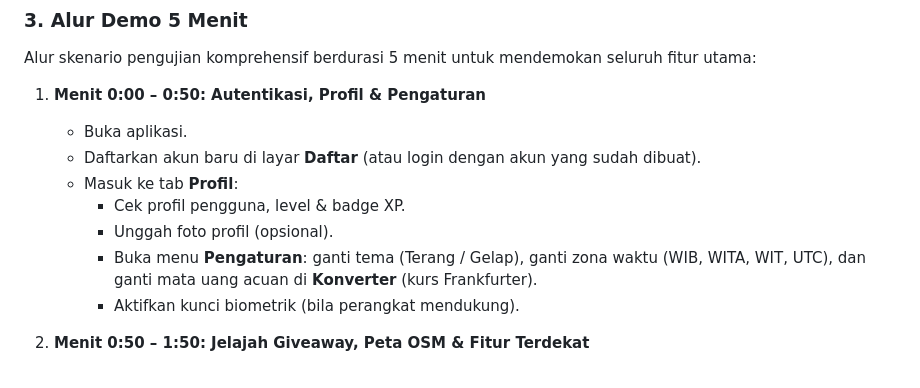
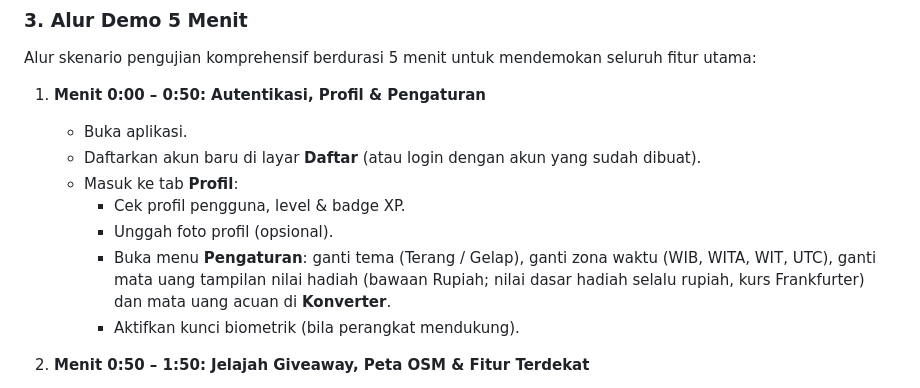
Before and after one commit to eufratt/Code2Ticket, a Markdown page: README.md, the part around the change. Rendered like a GitHub page.

```diff
--- a/README.md
+++ b/README.md
@@ -65,7 +65,7 @@ Alur skenario pengujian komprehensif berdurasi 5 menit untuk mendemokan seluruh
    - Masuk ke tab **Profil**:
      - Cek profil pengguna, level & badge XP.
      - Unggah foto profil (opsional).
-     - Buka menu **Pengaturan**: ganti tema (Terang / Gelap), ganti zona waktu (WIB, WITA, WIT, UTC), dan ganti mata uang acuan di **Konverter** (kurs Frankfurter).
+     - Buka menu **Pengaturan**: ganti tema (Terang / Gelap), ganti zona waktu (WIB, WITA, WIT, UTC), ganti mata uang tampilan nilai hadiah (bawaan Rupiah; nilai dasar hadiah selalu rupiah, kurs Frankfurter) dan mata uang acuan di **Konverter**.
      - Aktifkan kunci biometrik (bila perangkat mendukung).
 
 2. **Menit 0:50 – 1:50: Jelajah Giveaway, Peta OSM & Fitur Terdekat**
```
Also changed, not shown: AGENTS.md (+12 -3 lines), DESIGN.md (+4 -4 lines).
